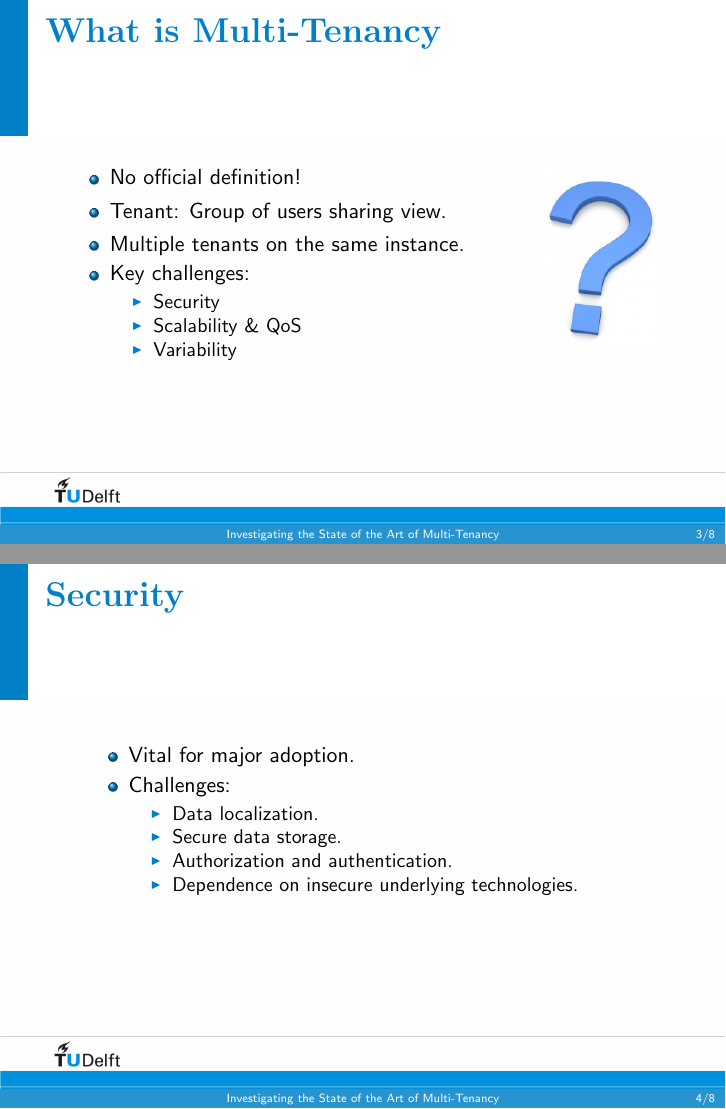
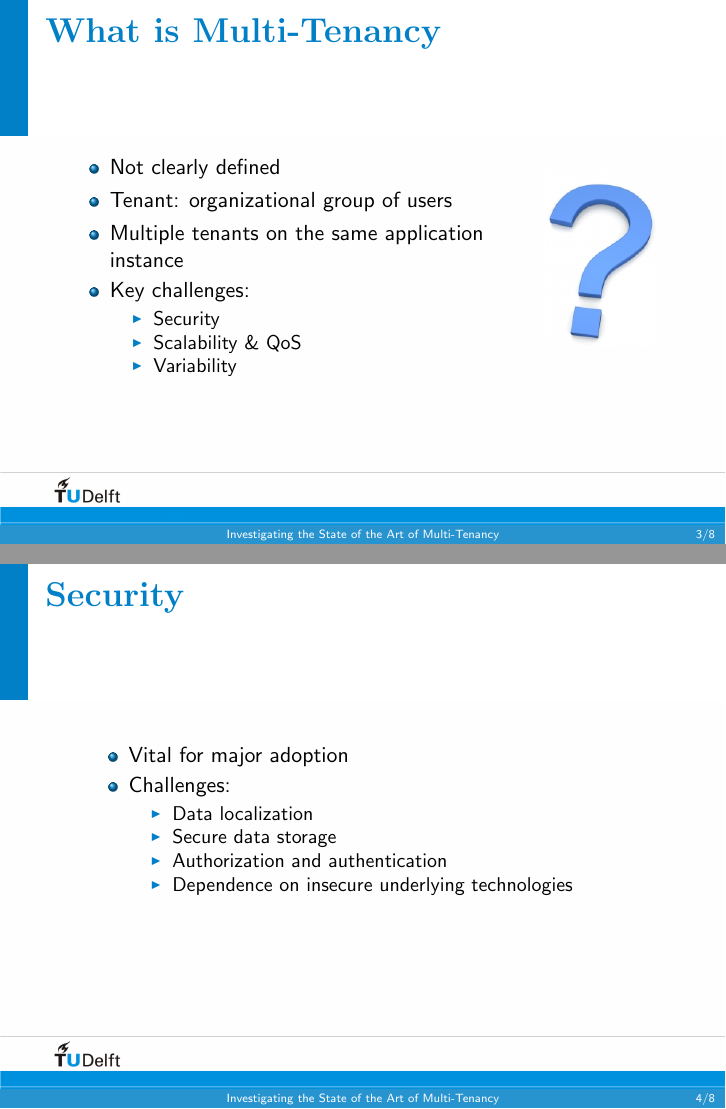
Before and after one commit to hermanbanken/TI3700, LaTeX slides (Presentation/presentation.tex): pages 3 and 4 of 8, joined at a grey line. Compiled offline with pdfLaTeX.

Commit message:
More fixes thanks to Bezemer.

```diff
--- a/Presentation/presentation.tex
+++ b/Presentation/presentation.tex
@@ -23,9 +23,9 @@
 	\begin{columns}
 		\column{.75\textwidth}
 		\begin{itemize}
-			\item No official definition! % official -> agreed upon?
-			\item Tenant: Group of users sharing view.
-			\item Multiple tenants on the same instance.
+			\item Not clearly defined
+			\item Tenant: organizational group of users
+			\item Multiple tenants on the same application instance
 			\item Key challenges:
 				\begin{itemize}
 				\item Security
@@ -41,13 +41,13 @@
 %TODO: Plaatje
 \begin{frame}\frametitle{\textbf{\LARGE{\textrm{Security}}}}
 	\begin{itemize}
-		\item Vital for major adoption.
+		\item Vital for major adoption
 		\item Challenges:
 		\begin{itemize}
-			\item Data localization.
-			\item Secure data storage.
-			\item Authorization and authentication.
-			\item Dependence on insecure underlying technologies.
+			\item Data localization
+			\item Secure data storage
+			\item Authorization and authentication
+			\item Dependence on insecure underlying technologies
 		\end{itemize}
 	\end{itemize}
 \end{frame}
```
Also changed, not shown: Presentation/presentation.tex (16 more changed lines).
